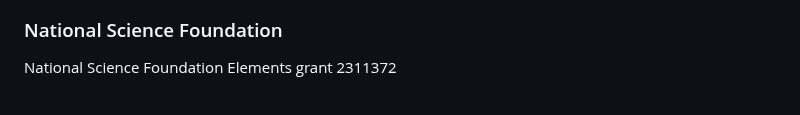
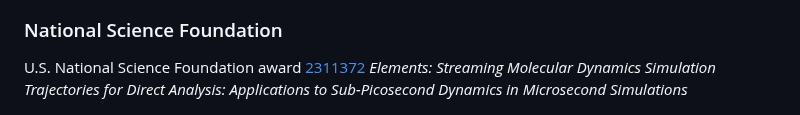
Before and after one commit to MDAnalysis/UGM2025, a Markdown page: README.md, the part around one of its changes. GitHub-like rendering.

Commit message:
update NSF acknowledgement
- close #14
- link to award on award number
- change link on logo to NSF site

```diff
--- a/README.md
+++ b/README.md
@@ -71,5 +71,5 @@ style="float: left; height: 5em; " />
 
 ### National Science Foundation
 
-National Science Foundation Elements grant 2311372
+U.S. National Science Foundation award [2311372](https://www.nsf.gov/awardsearch/showAward?AWD_ID=2311372) _Elements: Streaming Molecular Dynamics Simulation Trajectories for Direct Analysis: Applications to Sub-Picosecond Dynamics in Microsecond Simulations_
 
```
Also changed, not shown: other parts of README.md (+1 -1 lines).
